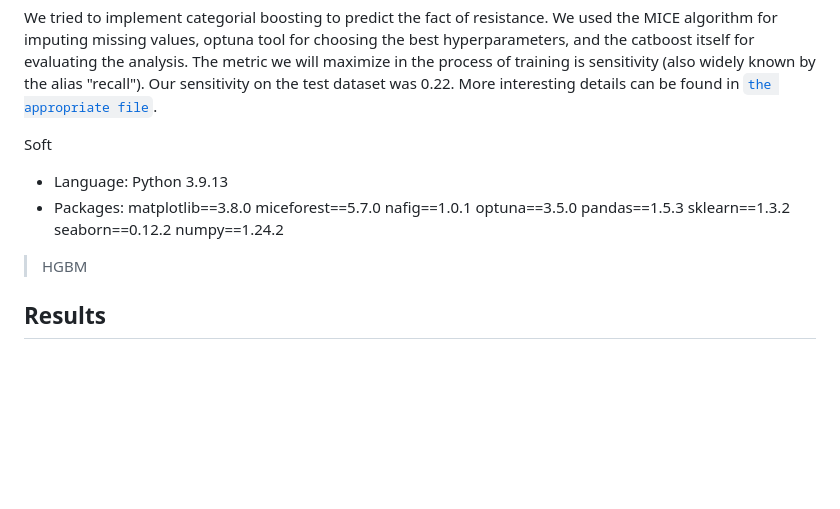
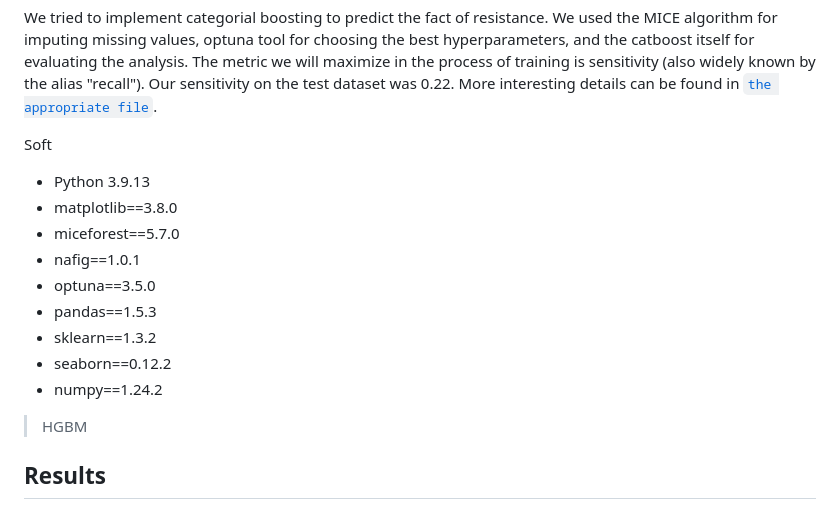
Before and after one commit to Asklepiad/GvHD, a Markdown page: README.md, the part around the change. Rendered like a GitHub page; blank space fills up the shorter version.

```diff
--- a/README.md
+++ b/README.md
@@ -91,19 +91,15 @@ More interesting details and figures you can found [after paying for annual subs
 We tried to implement categorial boosting to predict the fact of resistance. We used the MICE algorithm for imputing missing values, optuna tool for choosing the best hyperparameters, and the catboost itself for evaluating the analysis. The metric we will maximize in the process of training is sensitivity (also widely known by the alias "recall"). Our sensitivity on the test dataset was 0.22. More interesting details can be found in [`the appropriate file`](https://github.com/Asklepiad/GvHD/blob/main/ml/Forest_Gump.ipynb).
 
 Soft
-+ Language: Python 3.9.13
-+ Packages:
-matplotlib==3.8.0
-miceforest==5.7.0
-nafig==1.0.1
-optuna==3.5.0
-pandas==1.5.3
-sklearn==1.3.2
-seaborn==0.12.2
-numpy==1.24.2
-
-
-
++ Python 3.9.13
++ matplotlib==3.8.0
++ miceforest==5.7.0
++ nafig==1.0.1
++ optuna==3.5.0
++ pandas==1.5.3
++ sklearn==1.3.2
++ seaborn==0.12.2
++ numpy==1.24.2
 
 > HGBM
 
```
